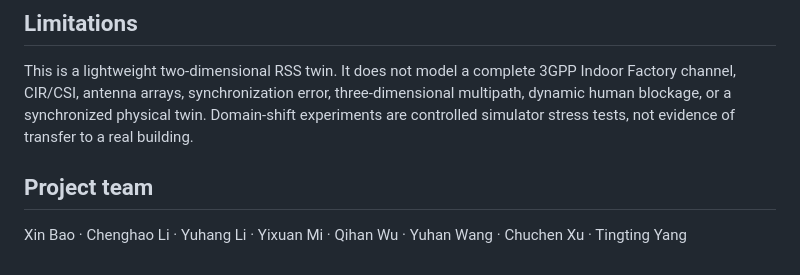
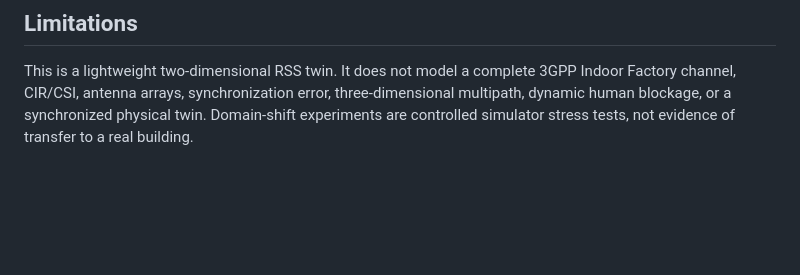
Before and after one commit to EthanYixuanMi/AI-Assisted-6G-Indoor-Localization-Digital-Twin, a Markdown page: README.md, the part around the change. Rendered like a GitHub page; blank space fills up the shorter version.

Commit message:
Remove project team section
Removed project team section from README.md

```diff
--- a/README.md
+++ b/README.md
@@ -281,8 +281,3 @@ This is a lightweight two-dimensional RSS twin. It does not model a complete
 three-dimensional multipath, dynamic human blockage, or a synchronized
 physical twin. Domain-shift experiments are controlled simulator stress tests,
 not evidence of transfer to a real building.
-
-## Project team
-
-Xin Bao · Chenghao Li · Yuhang Li · Yixuan Mi · Qihan Wu · Yuhan Wang ·
-Chuchen Xu · Tingting Yang
```
